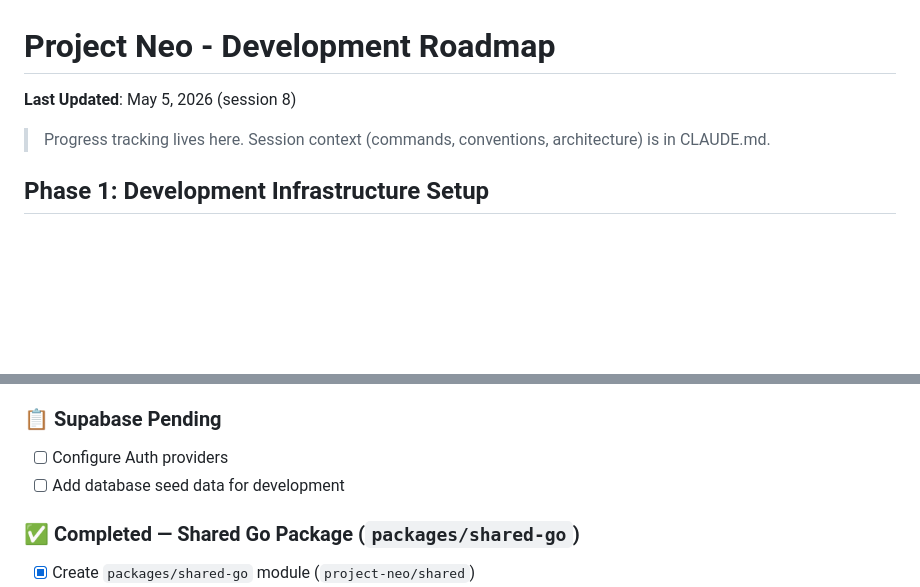
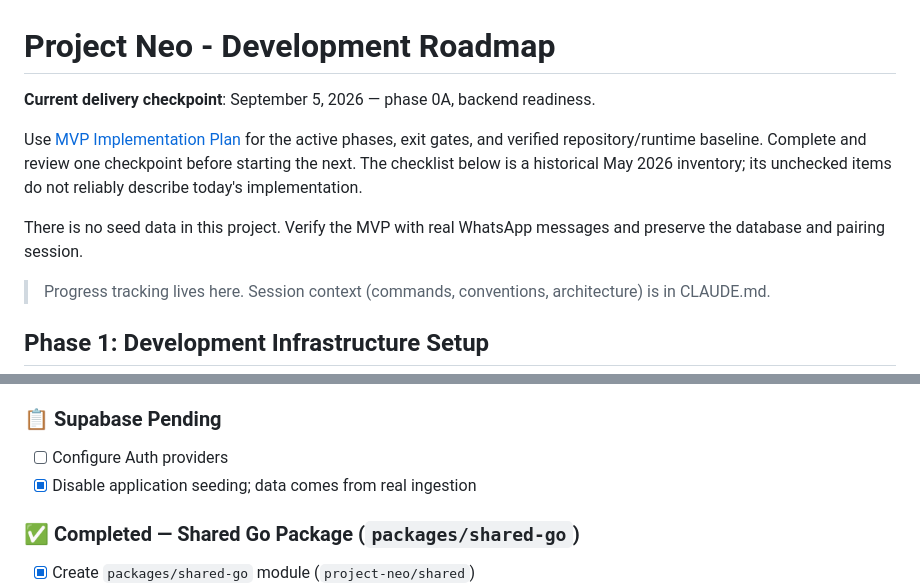
Before and after one commit to rahulmathews/project-neo, a Markdown page: TODO.md, 2 parts joined by grey strips. Drawn GitHub-style; blank space fills up the shorter version.

Commit message:
docs: define phased MVP delivery checkpoints

```diff
--- a/TODO.md
+++ b/TODO.md
@@ -1,6 +1,10 @@
 # Project Neo - Development Roadmap
 
-**Last Updated**: May 5, 2026 (session 8)
+**Current delivery checkpoint**: September 5, 2026 — phase 0A, backend readiness.
+
+Use [MVP Implementation Plan](docs/MVP_IMPLEMENTATION_PLAN.md) for the active phases, exit gates, and verified repository/runtime baseline. Complete and review one checkpoint before starting the next. The checklist below is a historical May 2026 inventory; its unchecked items do not reliably describe today's implementation.
+
+There is no seed data in this project. Verify the MVP with real WhatsApp messages and preserve the database and pairing session.
 
 > Progress tracking lives here. Session context (commands, conventions, architecture) is in CLAUDE.md.
 
@@ -72,7 +76,7 @@
 
 ### 📋 Supabase Pending
 - [ ] Configure Auth providers
-- [ ] Add database seed data for development
+- [x] Disable application seeding; data comes from real ingestion
 
 ### ✅ Completed — Shared Go Package (`packages/shared-go`)
 - [x] Create `packages/shared-go` module (`project-neo/shared`)
```
Also changed, not shown: docs/MVP_IMPLEMENTATION_PLAN.md (added, +132 -0 lines).
